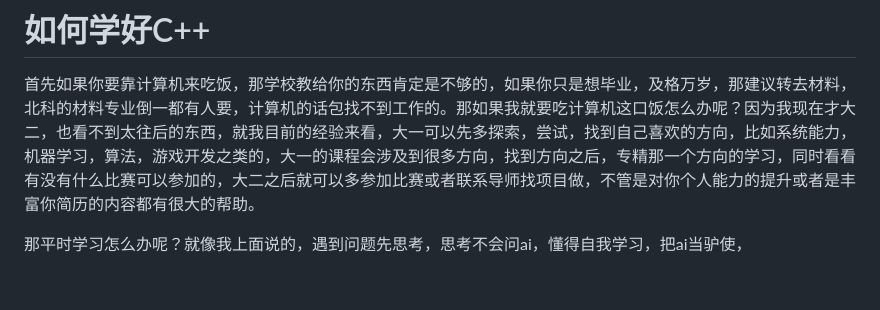
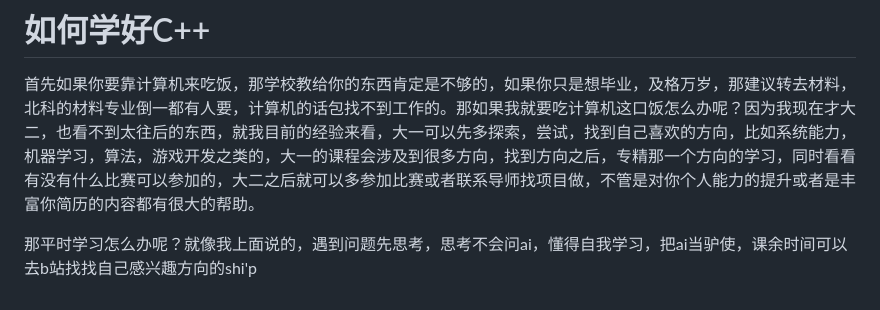
Before and after one commit to moxiao11/ustb-programming, a Markdown page: docs/Foreword/README.md, the part around the change. Rendered like a GitHub page.

Commit message:
docs/Foreword/README.md updated from https://stackedit.cn/

```diff
--- a/docs/Foreword/README.md
+++ b/docs/Foreword/README.md
@@ -48,10 +48,10 @@
 # 如何学好C++
 首先如果你要靠计算机来吃饭，那学校教给你的东西肯定是不够的，如果你只是想毕业，及格万岁，那建议转去材料，北科的材料专业倒一都有人要，计算机的话包找不到工作的。那如果我就要吃计算机这口饭怎么办呢？因为我现在才大二，也看不到太往后的东西，就我目前的经验来看，大一可以先多探索，尝试，找到自己喜欢的方向，比如系统能力，机器学习，算法，游戏开发之类的，大一的课程会涉及到很多方向，找到方向之后，专精那一个方向的学习，同时看看有没有什么比赛可以参加的，大二之后就可以多参加比赛或者联系导师找项目做，不管是对你个人能力的提升或者是丰富你简历的内容都有很大的帮助。
 
-那平时学习怎么办呢？就像我上面说的，遇到问题先思考，思考不会问ai，懂得自我学习，把ai当驴使，
+那平时学习怎么办呢？就像我上面说的，遇到问题先思考，思考不会问ai，懂得自我学习，把ai当驴使，课余时间可以去b站找找自己感兴趣方向的shi'p
 <!--stackedit_data:
-eyJoaXN0b3J5IjpbLTc1NDY5MDcyNCwtMTI4ODEwMDgyNiwxOD
-AwMjQzMDk5LDcwNzQ1ODIxNCwzNTE1NjgzNjEsLTEwMDUzNTkw
-MzEsMTA4Nzg3MjY5NywxNjEzNzY4MTM4LC0xMDI2NDA3MzA0LD
-YwODQyNjMyNSw1Mjc2NDEyMzJdfQ==
+eyJoaXN0b3J5IjpbNDM5NzYzMzM1LC03NTQ2OTA3MjQsLTEyOD
+gxMDA4MjYsMTgwMDI0MzA5OSw3MDc0NTgyMTQsMzUxNTY4MzYx
+LC0xMDA1MzU5MDMxLDEwODc4NzI2OTcsMTYxMzc2ODEzOCwtMT
+AyNjQwNzMwNCw2MDg0MjYzMjUsNTI3NjQxMjMyXX0=
 -->
```
